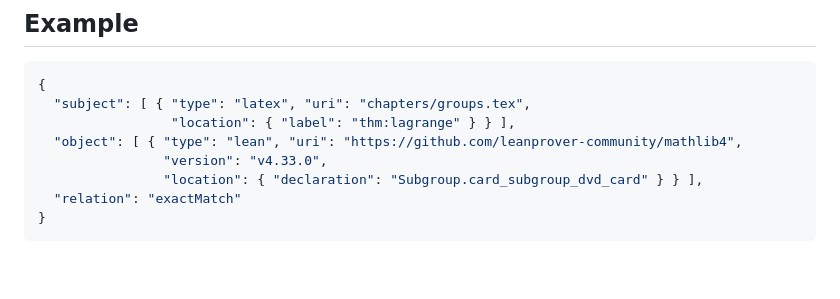
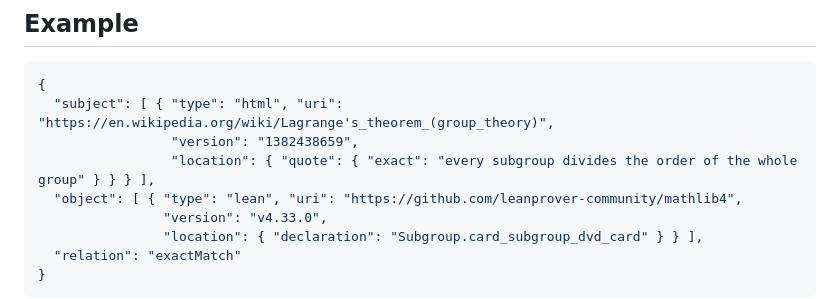
Before and after one commit to mathlib-initiative/literature-links, a Markdown page: README.md, the part around one of its changes. GitHub-like rendering; blank space fills up the shorter version.

````diff
--- a/README.md
+++ b/README.md
@@ -37,8 +37,9 @@ examples/companion/latex.json: ok (1 annotation, latex, lean)
 
 ```json
 {
-  "subject": [ { "type": "latex", "uri": "chapters/groups.tex",
-                 "location": { "label": "thm:lagrange" } } ],
+  "subject": [ { "type": "html", "uri": "https://en.wikipedia.org/wiki/Lagrange's_theorem_(group_theory)",
+                 "version": "1382438659",
+                 "location": { "quote": { "exact": "every subgroup divides the order of the whole group" } } } ],
   "object": [ { "type": "lean", "uri": "https://github.com/leanprover-community/mathlib4",
                 "version": "v4.33.0",
                 "location": { "declaration": "Subgroup.card_subgroup_dvd_card" } } ],
````
Also changed, not shown: other parts of README.md (+3 -2 lines).
